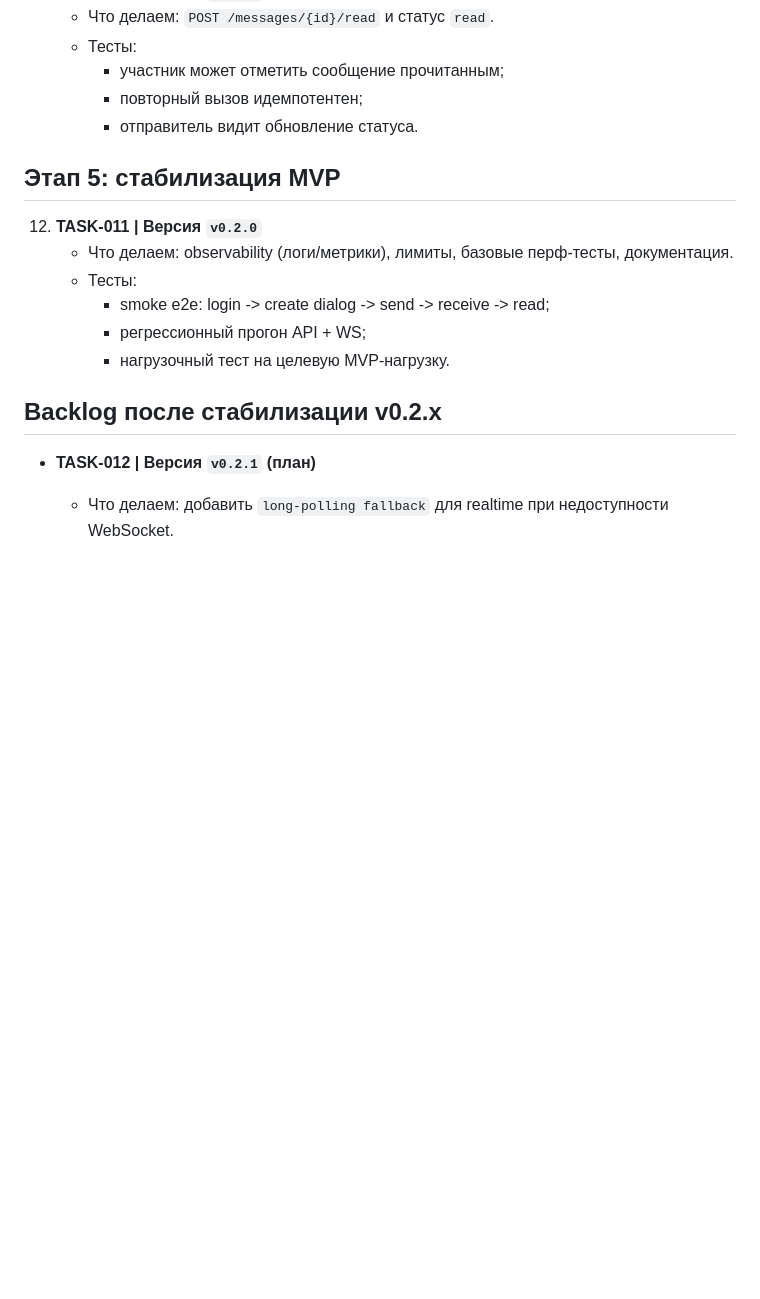
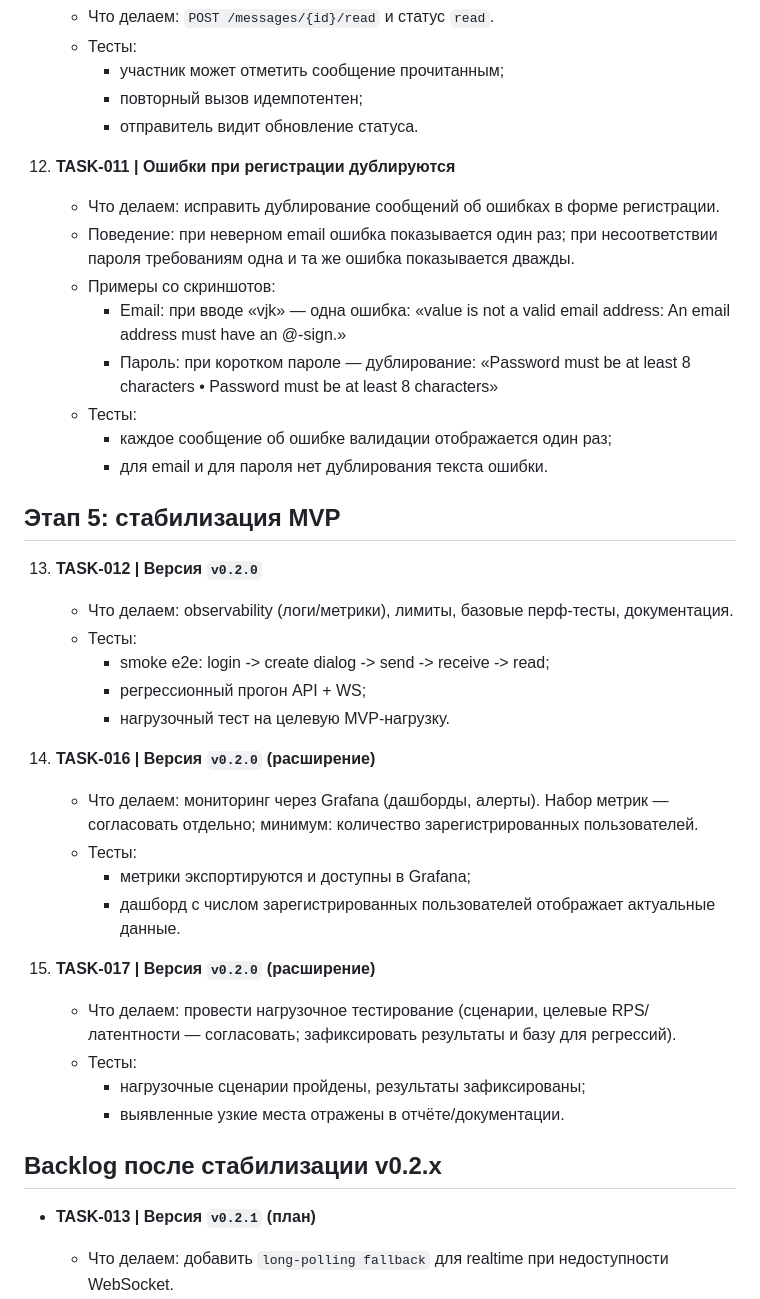
Before and after one commit to HoneyBebra/friendsyashki, a Markdown page: docs/tickets.md, the part around one of its changes. Rendered like a GitHub page; blank space fills up the shorter version.

```diff
--- a/tickets.md
+++ b/docs/tickets.md
@@ -90,18 +90,40 @@
       - повторный вызов идемпотентен;
       - отправитель видит обновление статуса.
 
+12. **TASK-011 | Ошибки при регистрации дублируются**
+    - Что делаем: исправить дублирование сообщений об ошибках в форме регистрации.
+    - Поведение: при неверном email ошибка показывается один раз; при несоответствии пароля требованиям одна и та же ошибка показывается дважды.
+    - Примеры со скриншотов:
+      - Email: при вводе «vjk» — одна ошибка: «value is not a valid email address: An email address must have an @-sign.»
+      - Пароль: при коротком пароле — дублирование: «Password must be at least 8 characters • Password must be at least 8 characters»
+    - Тесты:
+      - каждое сообщение об ошибке валидации отображается один раз;
+      - для email и для пароля нет дублирования текста ошибки.
+
 ## Этап 5: стабилизация MVP
 
-12. **TASK-011 | Версия `v0.2.0`**
+13. **TASK-012 | Версия `v0.2.0`**
     - Что делаем: observability (логи/метрики), лимиты, базовые перф-тесты, документация.
     - Тесты:
       - smoke e2e: login -> create dialog -> send -> receive -> read;
       - регрессионный прогон API + WS;
       - нагрузочный тест на целевую MVP-нагрузку.
 
+14. **TASK-016 | Версия `v0.2.0` (расширение)**
+    - Что делаем: мониторинг через Grafana (дашборды, алерты). Набор метрик — согласовать отдельно; минимум: количество зарегистрированных пользователей.
+    - Тесты:
+      - метрики экспортируются и доступны в Grafana;
+      - дашборд с числом зарегистрированных пользователей отображает актуальные данные.
+
+15. **TASK-017 | Версия `v0.2.0` (расширение)**
+    - Что делаем: провести нагрузочное тестирование (сценарии, целевые RPS/латентности — согласовать; зафиксировать результаты и базу для регрессий).
+    - Тесты:
+      - нагрузочные сценарии пройдены, результаты зафиксированы;
+      - выявленные узкие места отражены в отчёте/документации.
+
 ## Backlog после стабилизации v0.2.x
 
-- **TASK-012 | Версия `v0.2.1` (план)**
+- **TASK-013 | Версия `v0.2.1` (план)**
   - Что делаем: добавить `long-polling fallback` для realtime при недоступности WebSocket.
   - Тесты:
     - при штатном состоянии используется WebSocket;
```
Also changed, not shown: other parts of docs/tickets.md (+15 -1 lines), docs/PRD.md (renamed from PRD.md), docs/codebase-documentation.md (renamed from codebase-documentation.md).
